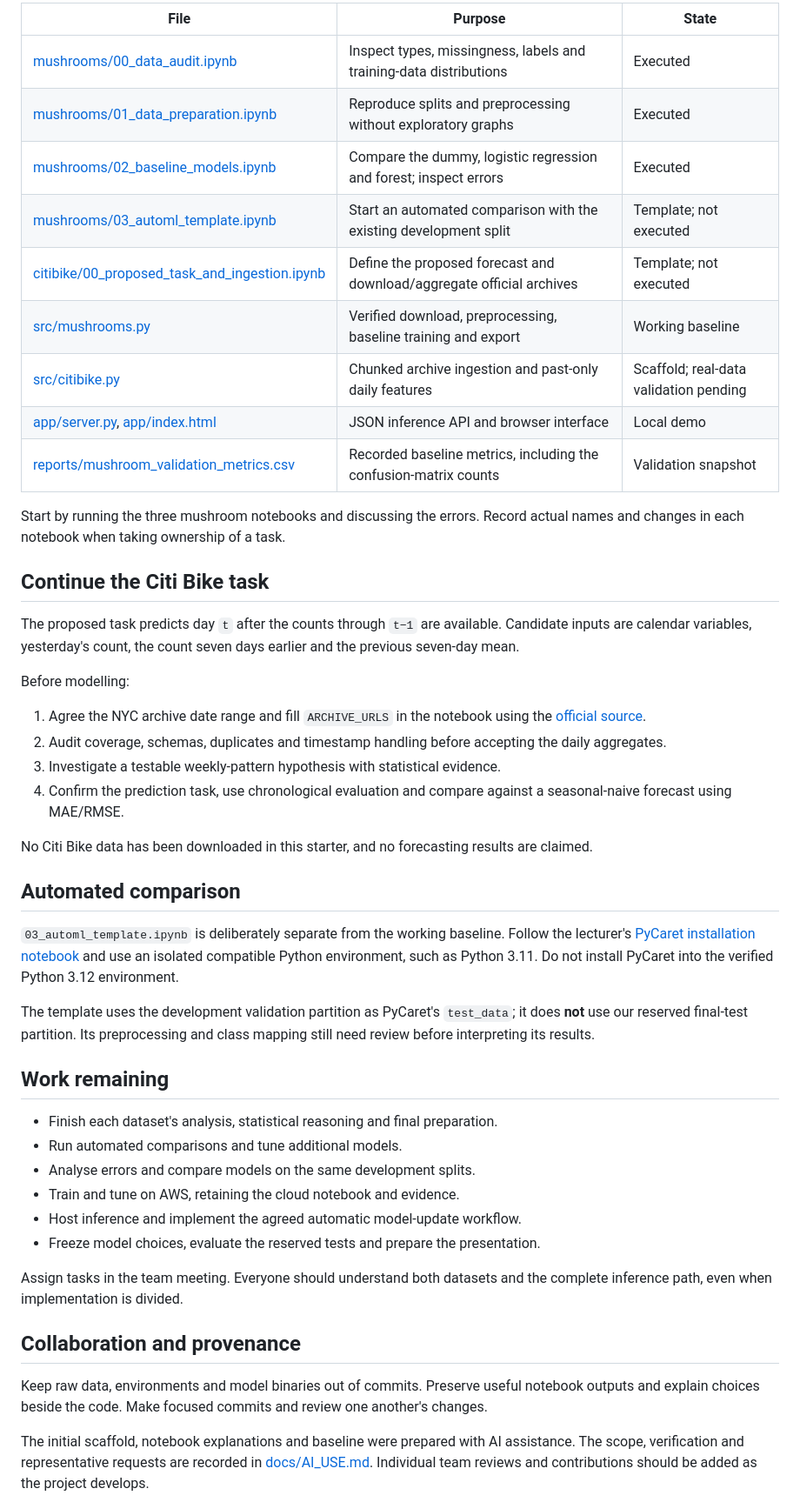
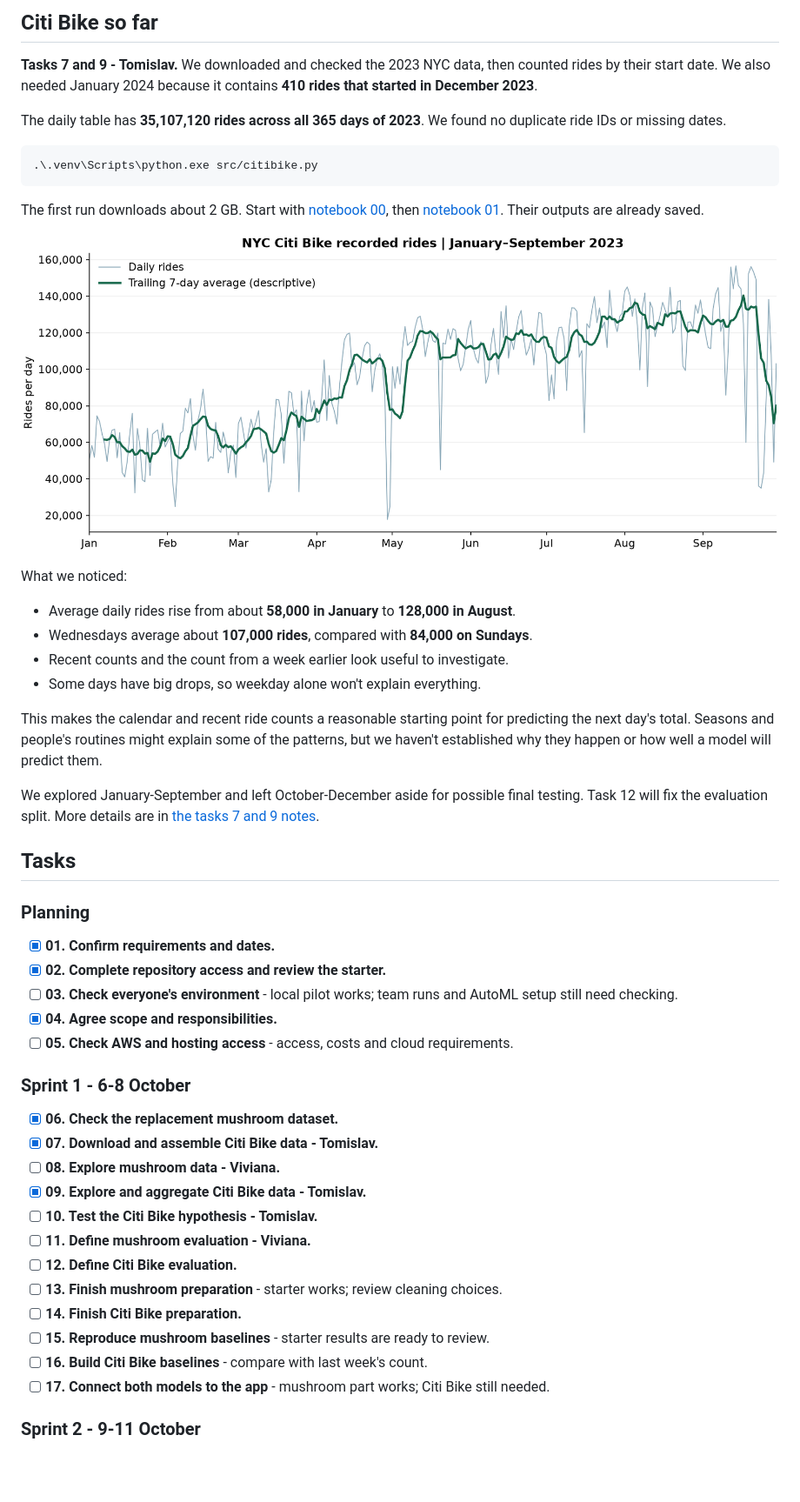
Before and after one commit to viviana-pajic/CloudAI_The-best-DL-group-in-the-world-ever, a Markdown page: README.md, the part around the change printed below. Shown: that part at 87% size. GitHub-like rendering; pictures changed too: citibike/figures/daily_demand.png (added); blank space fills up the shorter version.

````diff
--- a/README.md
+++ b/README.md
@@ -56,51 +49,53 @@ The current dataset contains **5,000 rows and 13 columns**, including the target
 
-| File | Purpose | State |
-| --- | --- | --- |
-| [mushrooms/00_data_audit.ipynb](mushrooms/00_data_audit.ipynb) | Inspect types, missingness, labels and training-data distributions | Executed |
-| [mushrooms/01_data_preparation.ipynb](mushrooms/01_data_preparation.ipynb) | Reproduce splits and preprocessing without exploratory graphs | Executed |
-| [mushrooms/02_baseline_models.ipynb](mushrooms/02_baseline_models.ipynb) | Compare the dummy, logistic regression and forest; inspect errors | Executed |
-| [mushrooms/03_automl_template.ipynb](mushrooms/03_automl_template.ipynb) | Start an automated comparison with the existing development split | Template; not executed |
-| [citibike/00_proposed_task_and_ingestion.ipynb](citibike/00_proposed_task_and_ingestion.ipynb) | Define the proposed forecast and download/aggregate official archives | Template; not executed |
-| [src/mushrooms.py](src/mushrooms.py) | Verified download, preprocessing, baseline training and export | Working baseline |
-| [src/citibike.py](src/citibike.py) | Chunked archive ingestion and past-only daily features | Scaffold; real-data validation pending |
-| [app/server.py](app/server.py), [app/index.html](app/index.html) | JSON inference API and browser interface | Local demo |
-| [reports/mushroom_validation_metrics.csv](reports/mushroom_validation_metrics.csv) | Recorded baseline metrics, including the confusion-matrix counts | Validation snapshot |
+## Citi Bike so far
 
-Start by running the three mushroom notebooks and discussing the errors. Record actual names and changes in each notebook when taking ownership of a task.
+**Tasks 7 and 9 - Tomislav.** We downloaded and checked the 2023 NYC data, then counted rides by their start date. We also needed January 2024 because it contains **410 rides that started in December 2023**.
 
-## Continue the Citi Bike task
+The daily table has **35,107,120 rides across all 365 days of 2023**. We found no duplicate ride IDs or missing dates.
 
-The proposed task predicts day `t` after the counts through `t−1` are available. Candidate inputs are calendar variables, yesterday's count, the count seven days earlier and the previous seven-day mean.
+```powershell
+.\.venv\Scripts\python.exe src/citibike.py
+```
 
-Before modelling:
+The first run downloads about 2 GB. Start with [notebook 00](citibike/00_data_acquisition.ipynb), then [notebook 01](citibike/01_data_audit.ipynb). Their outputs are already saved.
 
-1. Agree the NYC archive date range and fill `ARCHIVE_URLS` in the notebook using the [official source](https://citibikenyc.com/system-data).
-2. Audit coverage, schemas, duplicates and timestamp handling before accepting the daily aggregates.
-3. Investigate a testable weekly-pattern hypothesis with statistical evidence.
-4. Confirm the prediction task, use chronological evaluation and compare against a seasonal-naive forecast using MAE/RMSE.
+![Daily Citi Bike rides, January-September 2023](citibike/figures/daily_demand.png)
 
-No Citi Bike data has been downloaded in this starter, and no forecasting results are claimed.
+What we noticed:
 
-## Automated comparison
+- Average daily rides rise from about **58,000 in January** to **128,000 in August**.
+- Wednesdays average about **107,000 rides**, compared with **84,000 on Sundays**.
+- Recent counts and the count from a week earlier look useful to investigate.
+- Some days have big drops, so weekday alone won't explain everything.
 
-`03_automl_template.ipynb` is deliberately separate from the working baseline. Follow the lecturer's [PyCaret installation notebook](https://github.com/mjochen/CloudAI/blob/master/Exercises/3%20model%20quality/5.1%20-%20Install%20PyCaret.ipynb) and use an isolated compatible Python environment, such as Python 3.11. Do not install PyCaret into the verified Python 3.12 environment.
+This makes the calendar and recent ride counts a reasonable starting point for predicting the next day's total. Seasons and people's routines might explain some of the patterns, but we haven't established why they happen or how well a model will predict them.
 
-The template uses the development validation partition as PyCaret's `test_data`; it does **not** use our reserved final-test partition. Its preprocessing and class mapping still need review before interpreting its results.
+We explored January-September and left October-December aside for possible final testing. Task 12 will fix the evaluation split. More details are in [the tasks 7 and 9 notes](docs/CITIBIKE_TASKS_7_9.md).
 
-## Work remaining
+## Tasks
 
-- Finish each dataset's analysis, statistical reasoning and final preparation.
-- Run automated comparisons and tune additional models.
-- Analyse errors and compare models on the same development splits.
-- Train and tune on AWS, retaining the cloud notebook and evidence.
-- Host inference and implement the agreed automatic model-update workflow.
-- Freeze model choices, evaluate the reserved tests and prepare the presentation.
+### Planning
 
-Assign tasks in the team meeting. Everyone should understand both datasets and the complete inference path, even when implementation is divided.
+- [x] **01. Confirm requirements and dates.**
+- [x] **02. Complete repository access and review the starter.**
+- [ ] **03. Check everyone's environment** - local pilot works; team runs and AutoML setup still need checking.
+- [x] **04. Agree scope and responsibilities.**
+- [ ] **05. Check AWS and hosting access** - access, costs and cloud requirements.
 
-## Collaboration and provenance
+### Sprint 1 - 6-8 October
 
-Keep raw data, environments and model binaries out of commits. Preserve useful notebook outputs and explain choices beside the code. Make focused commits and review one another's changes.
+- [x] **06. Check the replacement mushroom dataset.**
+- [x] **07. Download and assemble Citi Bike data - Tomislav.**
+- [ ] **08. Explore mushroom data - Viviana.**
+- [x] **09. Explore and aggregate Citi Bike data - Tomislav.**
+- [ ] **10. Test the Citi Bike hypothesis - Tomislav.**
+- [ ] **11. Define mushroom evaluation - Viviana.**
+- [ ] **12. Define Citi Bike evaluation.**
+- [ ] **13. Finish mushroom preparation** - starter works; review cleaning choices.
+- [ ] **14. Finish Citi Bike preparation.**
+- [ ] **15. Reproduce mushroom baselines** - starter results are ready to review.
+- [ ] **16. Build Citi Bike baselines** - compare with last week's count.
+- [ ] **17. Connect both models to the app** - mushroom part works; Citi Bike still needed.
 
-The initial scaffold, notebook explanations and baseline were prepared with AI assistance. The scope, verification and representative requests are recorded in [docs/AI_USE.md](docs/AI_USE.md). Individual team reviews and contributions should be added as the project develops.
+### Sprint 2 - 9-11 October
 
````
Also changed, not shown: other parts of README.md (+56 -33 lines), docs/AI_USE.md (+13 -1 lines), docs/CITIBIKE_TASKS_7_9.md (added, +236 -0 lines), citibike/figures/demand_autocorrelation.png (added), citibike/figures/weekday_demand.png (added), 7 other files.
